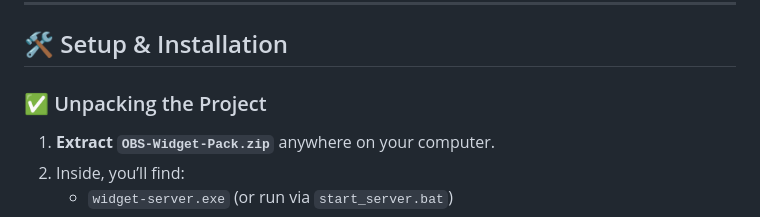
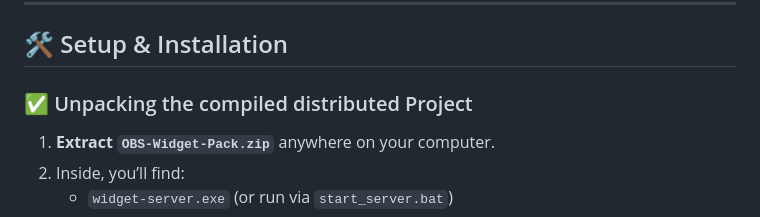
Before and after one commit to DougSilvera/OBS-StreamWidgets, a Markdown page: README.md, the part around the change. Rendered like a GitHub page.

Commit message:
fixed readme to be clearer

```diff
--- a/README.md
+++ b/README.md
@@ -44,7 +44,7 @@ A subathon-style countdown timer that starts at a fixed time and **extends with
 
 ## 🛠️ Setup & Installation
 
-### ✅ Unpacking the Project
+### ✅ Unpacking the compiled distributed Project
 1. **Extract `OBS-Widget-Pack.zip`** anywhere on your computer.
 2. Inside, you’ll find:
    - `widget-server.exe` (or run via `start_server.bat`)
```
